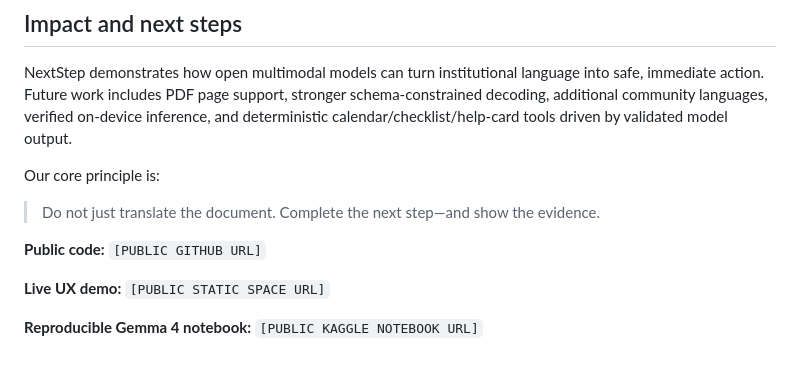
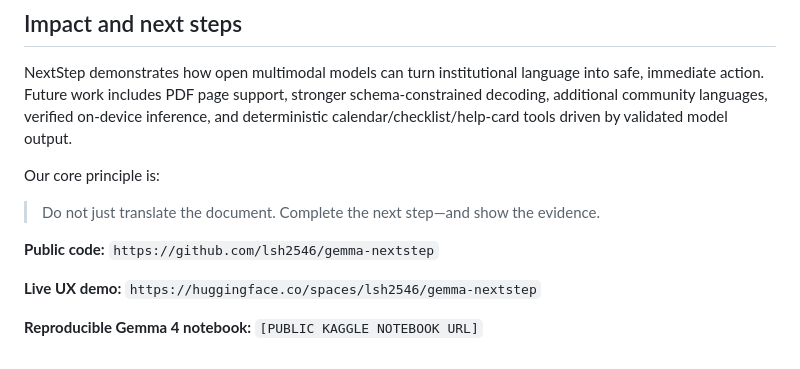
Before and after one commit to lsh2546/gemma-nextstep, a Markdown page: KAGGLE_WRITEUP.md, the part around the change. GitHub-like rendering.

Commit message:
Add public submission links

```diff
--- a/KAGGLE_WRITEUP.md
+++ b/KAGGLE_WRITEUP.md
@@ -102,8 +102,8 @@ Our core principle is:
 > Do not just translate the document. Complete the next step—and show the
 > evidence.
 
-**Public code:** `[PUBLIC GITHUB URL]`
+**Public code:** `https://github.com/lsh2546/gemma-nextstep`
 
-**Live UX demo:** `[PUBLIC STATIC SPACE URL]`
+**Live UX demo:** `https://huggingface.co/spaces/lsh2546/gemma-nextstep`
 
 **Reproducible Gemma 4 notebook:** `[PUBLIC KAGGLE NOTEBOOK URL]`
```
